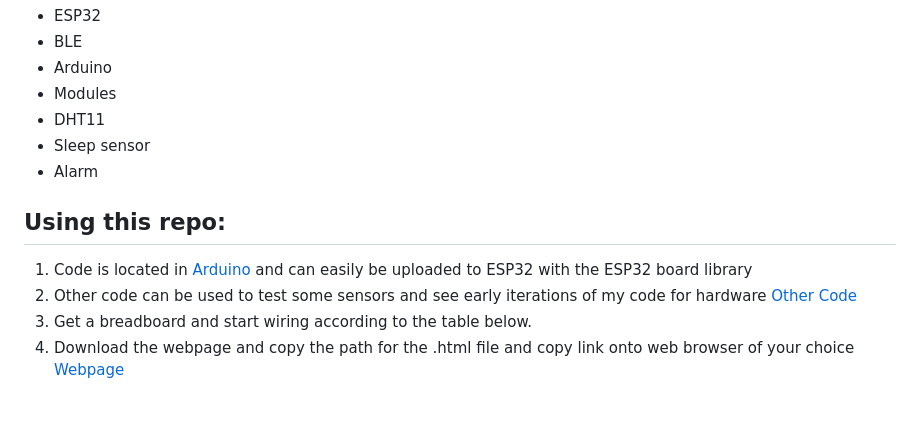
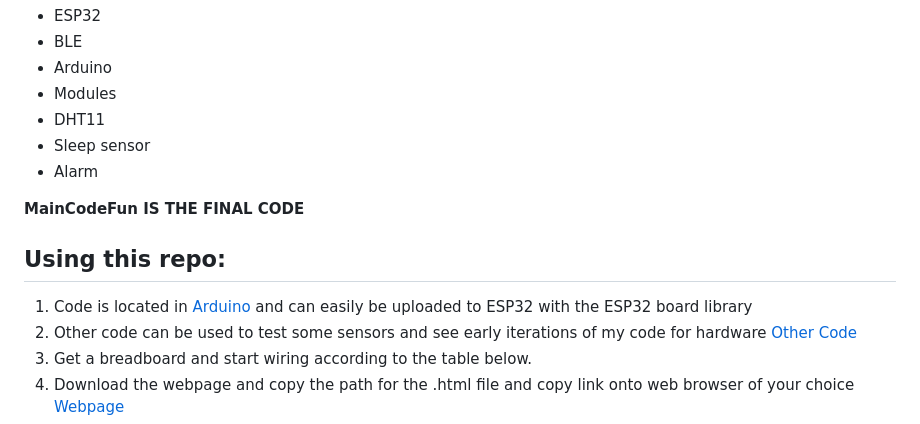
Before and after one commit to manula5454/Sleep-Helper, a Markdown page: README.md, the part around one of its changes. Rendered like a GitHub page; blank space fills up the shorter version.

```diff
--- a/README.md
+++ b/README.md
@@ -13,4 +13,6 @@ Sleep Helper is a box that sits by your night stand and provides you data about
 * Sleep sensor
 * Alarm
 
+**MainCodeFun IS THE FINAL CODE**
+
 ## Using this repo:
```
Also changed, not shown: other parts of README.md (+1 -1 lines).
